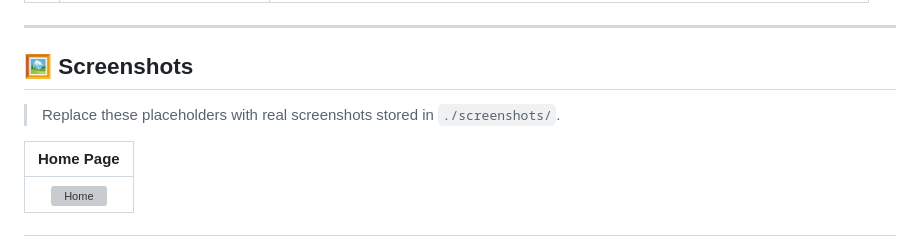
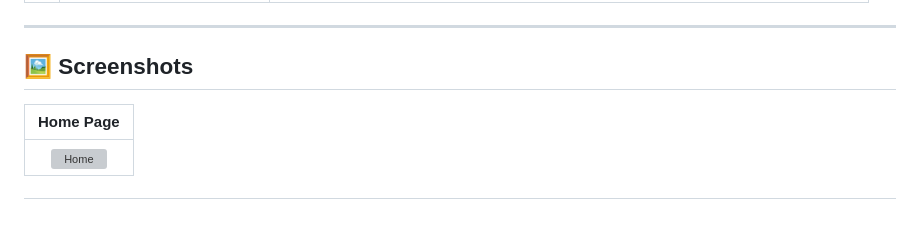
Before and after one commit to pokaljainam24/Croma-Clone, a Markdown page: README.md, the part around the change. Rendered like a GitHub page; blank space fills up the shorter version; grey boxes are pictures that could not be loaded.

```diff
--- a/README.md
+++ b/README.md
@@ -26,8 +26,6 @@
 ---
 
 ## 🖼️ Screenshots
-
-> Replace these placeholders with real screenshots stored in `./screenshots/`.
 
 |                                     Home Page                                            |
 | :--------------------------------------------------------------------------------------: |
```
